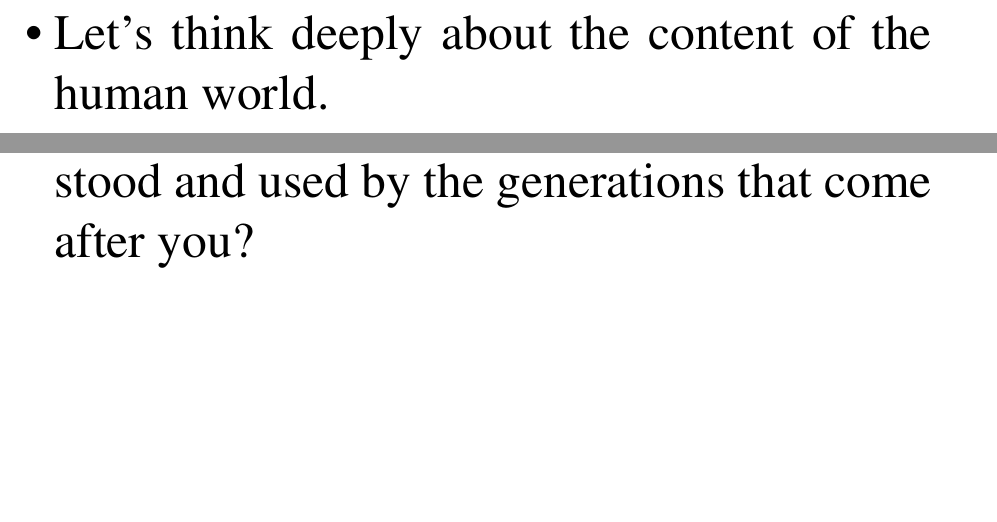
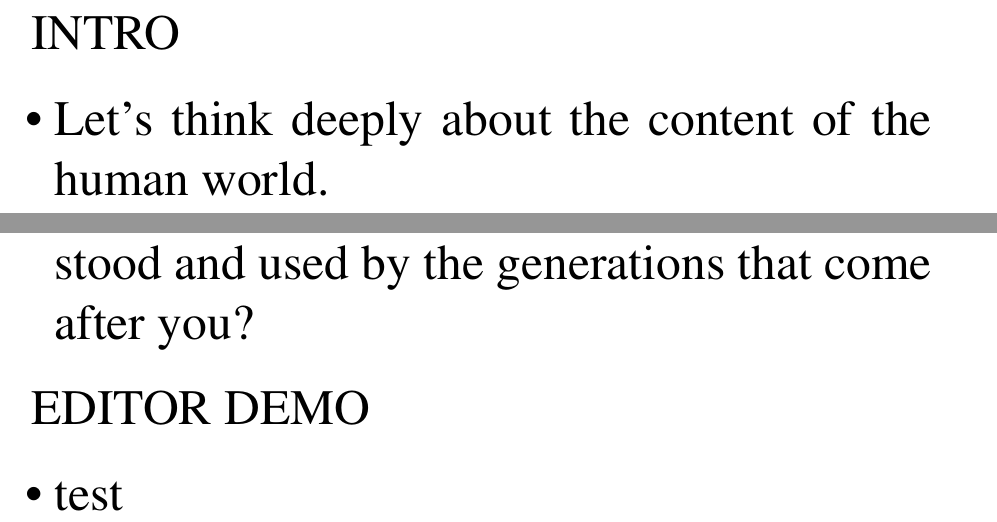
Before and after one commit to jasonrohrer/OneLife, a LaTeX document (documentation/presentations/gdc2016/outline.tex): two parts of pages 1 and 4 of 4, joined at a grey line, cut at the place of the change, the shorter picture padded with empty space. Compiled offline with pdfLaTeX.

Commit message:
Getting ready for next part of outline.

```diff
--- a/documentation/presentations/gdc2016/outline.tex
+++ b/documentation/presentations/gdc2016/outline.tex
@@ -6,6 +6,8 @@
 \begin{document}
 
 {\Huge
+
+INTRO
 
 \begin{itemize}
 
@@ -52,8 +54,16 @@
 \item One question:  Will the stuff that you build in the world, during your lifetime, be understood and used by the generations that come after you?
 
 
+\end{itemize}
 
+
+EDITOR DEMO
+
+\begin{itemize}
+
+\item test
 \end{itemize}
+
 }
 
 \end{document}
```
